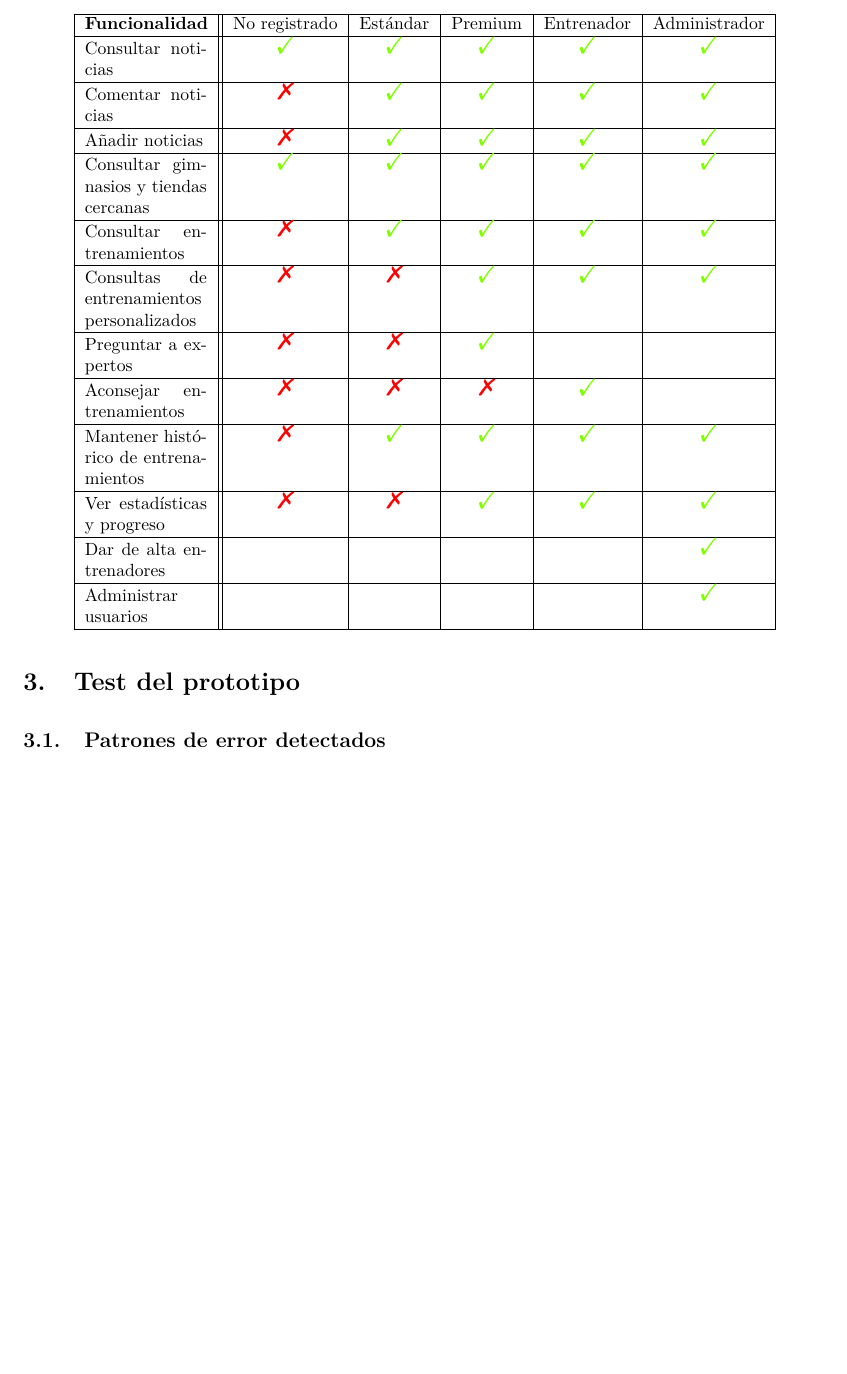
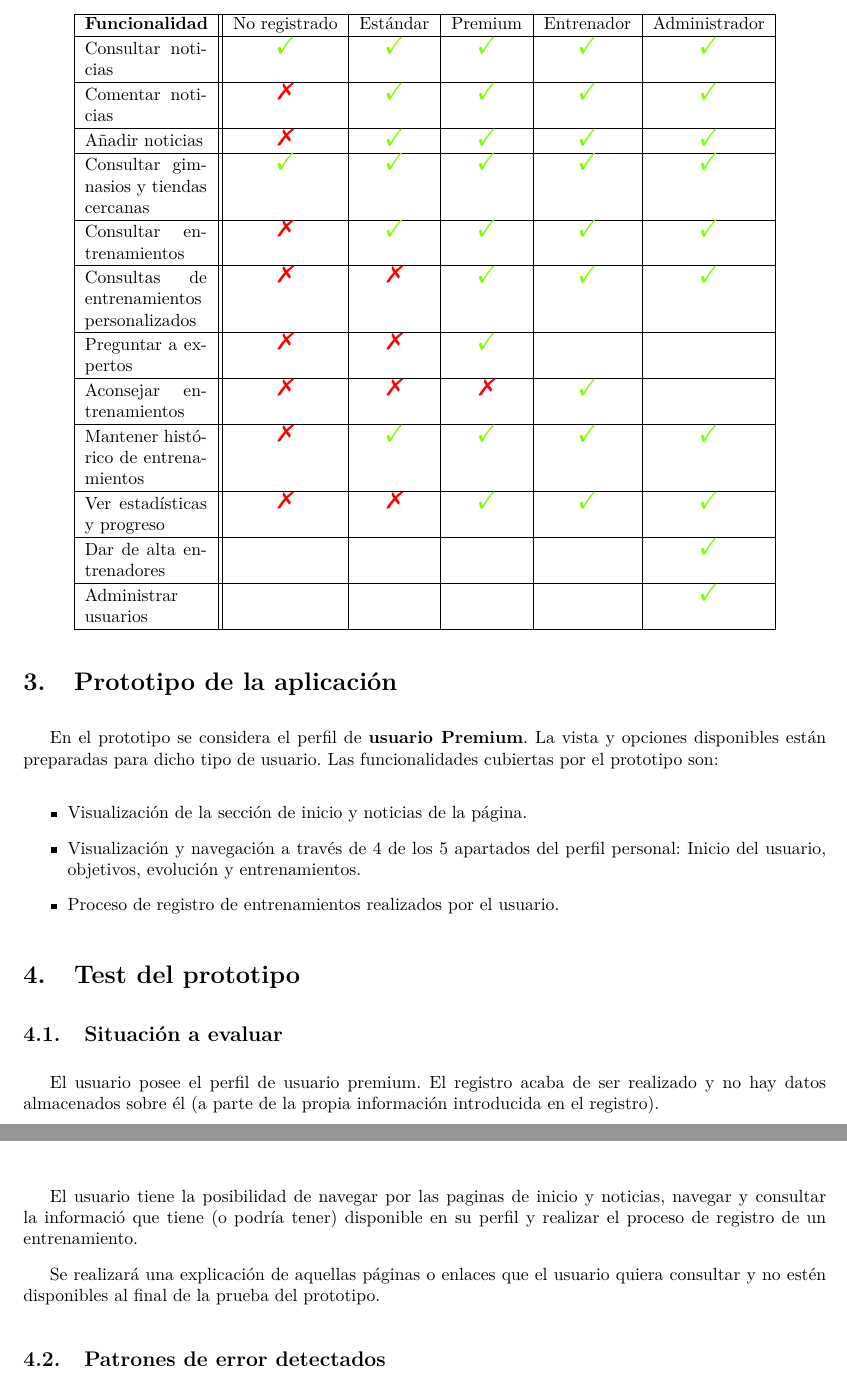
Before and after one commit to spolex/MakeStrong, a LaTeX document (IPC_doc/Practica_0/Descripción_aplicación/informe.tex): part of page 4 of 4 before the commit and two parts of pages 4 and 5 of 5 after it, the two joined at a grey line, cut so that both start at the same text, the shorter picture padded with empty space. Compiled offline with pdfLaTeX.

Commit message:
Actualizo el documento con la descripción del prototipo y la situación en la que se encuentra el usuario al probarlo

```diff
--- a/IPC_doc/Practica_0/Descripción_aplicación/informe.tex
+++ b/IPC_doc/Practica_0/Descripción_aplicación/informe.tex
@@ -143,7 +143,26 @@ Administrar usuarios  &	&	&	&	& \textcolor{verde}{\Checkmark}	\\
 
 \end{center}
 
+\section{Prototipo de la aplicación}
+
+En el prototipo se considera el perfil de \textbf{usuario Premium}. La vista y opciones disponibles están preparadas para dicho tipo de usuario. Las funcionalidades cubiertas por el prototipo son:
+
+	\begin{itemize}
+		\item	Visualización de la sección de inicio y noticias de la página.
+		\item	Visualización y navegación a través de 4 de los 5 apartados del perfil personal: Inicio del usuario, objetivos, evolución y  entrenamientos.
+		\item	Proceso de registro de entrenamientos realizados por el usuario.
+	\end{itemize}
+
+
 \section{Test del prototipo}
+
+\subsection{Situación a evaluar}
+
+El usuario posee el perfil de usuario premium. El registro acaba de ser realizado y no hay datos almacenados sobre él (a parte de la propia información introducida en el registro).
+
+El usuario tiene la posibilidad de navegar por las paginas de inicio y noticias, navegar y consultar la informació que tiene (o podría tener) disponible en su perfil y realizar el proceso de registro de un entrenamiento.
+
+Se realizará una explicación de aquellas páginas o enlaces que el usuario quiera consultar y no estén disponibles al final de la prueba del prototipo.
 
 \subsection{Patrones de error detectados}
 
```
Also changed, not shown: IPC_doc/Practica_0/Descripción_aplicación/informe.pdf, 5 other files.
